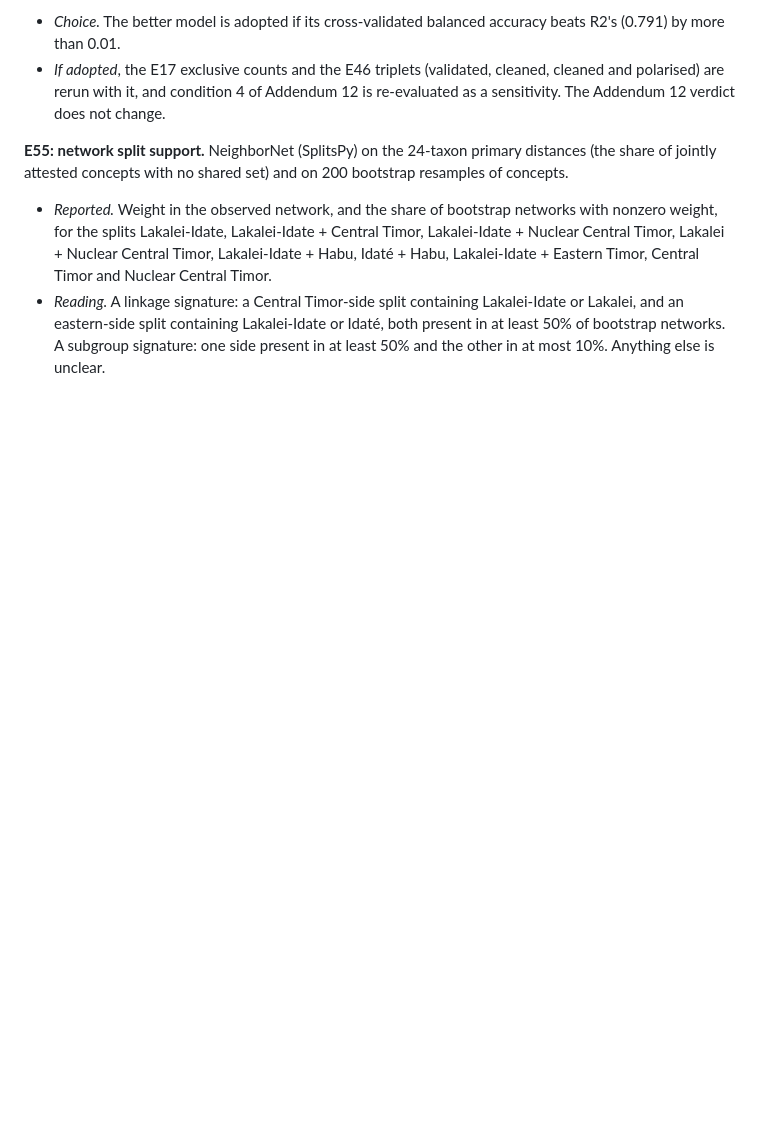
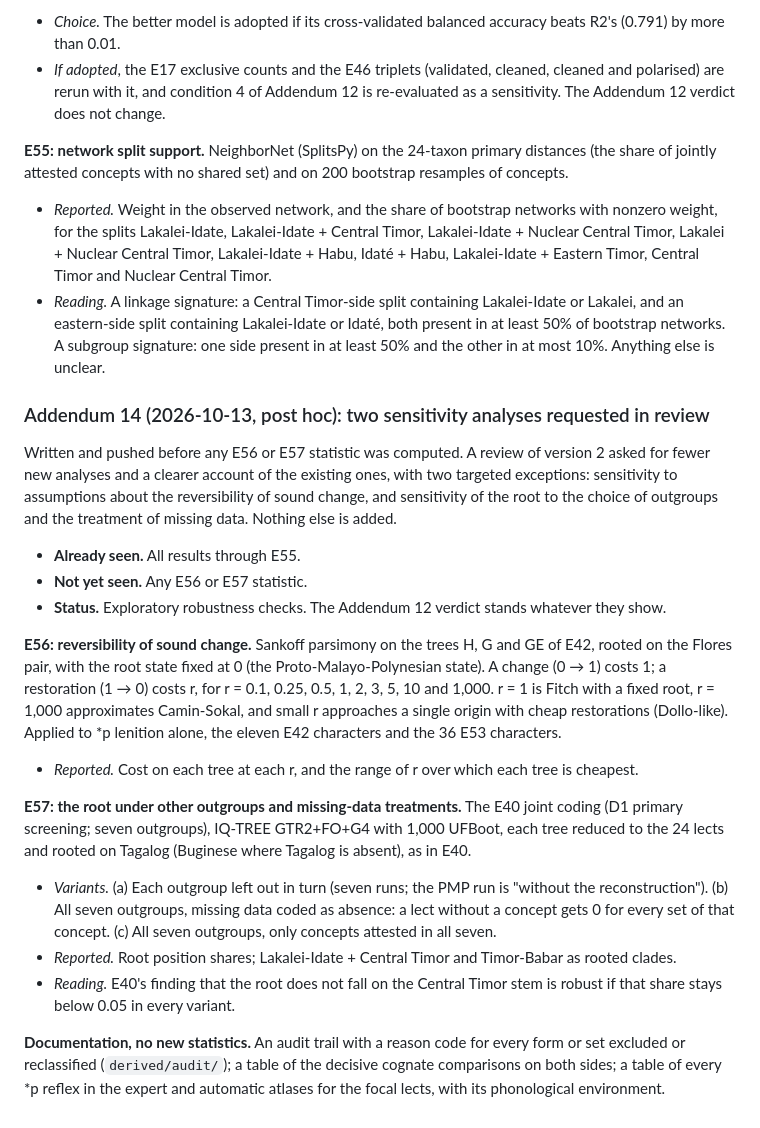
Before and after one commit to DenC-dev/liabut, a Markdown page: PROTOCOL.md, the part around the change. Rendered like a GitHub page; blank space fills up the shorter version.

Commit message:
Declare Addendum 14 (E56 reversibility sweep, E57 root sensitivity) before running
Co-Authored-By: Claude Opus 5.5 <noreply@anthropic.com>
Claude-Session: https://claude.ai/code/session_01G74kFgxNAQUgTooru7kFo4

```diff
--- a/PROTOCOL.md
+++ b/PROTOCOL.md
@@ -710,3 +710,23 @@ Written and pushed before any E51–E55 statistic was computed.
 
 - *Reported.* Weight in the observed network, and the share of bootstrap networks with nonzero weight, for the splits Lakalei-Idate, Lakalei-Idate + Central Timor, Lakalei-Idate + Nuclear Central Timor, Lakalei + Nuclear Central Timor, Lakalei-Idate + Habu, Idaté + Habu, Lakalei-Idate + Eastern Timor, Central Timor and Nuclear Central Timor.
 - *Reading.* A linkage signature: a Central Timor-side split containing Lakalei-Idate or Lakalei, and an eastern-side split containing Lakalei-Idate or Idaté, both present in at least 50% of bootstrap networks. A subgroup signature: one side present in at least 50% and the other in at most 10%. Anything else is unclear.
+
+### Addendum 14 (2026-10-13, post hoc): two sensitivity analyses requested in review
+
+Written and pushed before any E56 or E57 statistic was computed. A review of version 2 asked for fewer new analyses and a clearer account of the existing ones, with two targeted exceptions: sensitivity to assumptions about the reversibility of sound change, and sensitivity of the root to the choice of outgroups and the treatment of missing data. Nothing else is added.
+
+- **Already seen.** All results through E55.
+- **Not yet seen.** Any E56 or E57 statistic.
+- **Status.** Exploratory robustness checks. The Addendum 12 verdict stands whatever they show.
+
+**E56: reversibility of sound change.** Sankoff parsimony on the trees H, G and GE of E42, rooted on the Flores pair, with the root state fixed at 0 (the Proto-Malayo-Polynesian state). A change (0 → 1) costs 1; a restoration (1 → 0) costs r, for r = 0.1, 0.25, 0.5, 1, 2, 3, 5, 10 and 1,000. r = 1 is Fitch with a fixed root, r = 1,000 approximates Camin-Sokal, and small r approaches a single origin with cheap restorations (Dollo-like). Applied to \*p lenition alone, the eleven E42 characters and the 36 E53 characters.
+
+- *Reported.* Cost on each tree at each r, and the range of r over which each tree is cheapest.
+
+**E57: the root under other outgroups and missing-data treatments.** The E40 joint coding (D1 primary screening; seven outgroups), IQ-TREE GTR2+FO+G4 with 1,000 UFBoot, each tree reduced to the 24 lects and rooted on Tagalog (Buginese where Tagalog is absent), as in E40.
+
+- *Variants.* (a) Each outgroup left out in turn (seven runs; the PMP run is "without the reconstruction"). (b) All seven outgroups, missing data coded as absence: a lect without a concept gets 0 for every set of that concept. (c) All seven outgroups, only concepts attested in all seven.
+- *Reported.* Root position shares; Lakalei-Idate + Central Timor and Timor-Babar as rooted clades.
+- *Reading.* E40's finding that the root does not fall on the Central Timor stem is robust if that share stays below 0.05 in every variant.
+
+**Documentation, no new statistics.** An audit trail with a reason code for every form or set excluded or reclassified (`derived/audit/`); a table of the decisive cognate comparisons on both sides; a table of every \*p reflex in the expert and automatic atlases for the focal lects, with its phonological environment.
```
